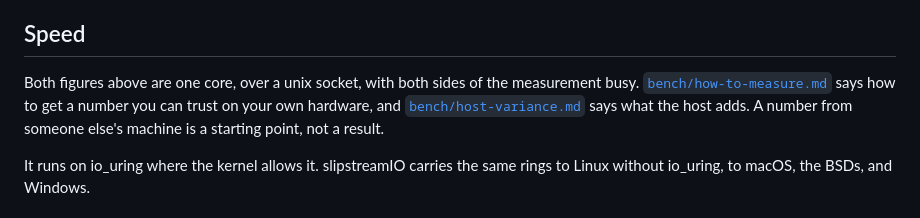
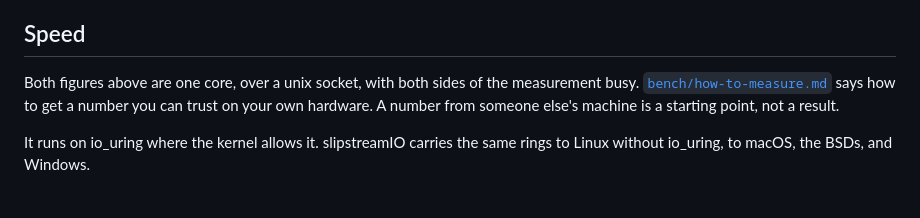
Before and after one commit to Asmod4n/webmachine-mruby, a Markdown page: README.md, the part around the change. GitHub-like rendering.

```diff
--- a/README.md
+++ b/README.md
@@ -174,9 +174,7 @@ site served from an asset pack.
 
 Both figures above are one core, over a unix socket, with both sides
 of the measurement busy. [`bench/how-to-measure.md`](bench/how-to-measure.md)
-says how to get a number you can trust on your own hardware, and
-[`bench/host-variance.md`](bench/host-variance.md) says what the host
-adds. A number from someone else's machine is a starting point, not
+says how to get a number you can trust on your own hardware. A number from someone else's machine is a starting point, not
 a result.
 
 It runs on io_uring where the kernel allows it. slipstreamIO carries
```
